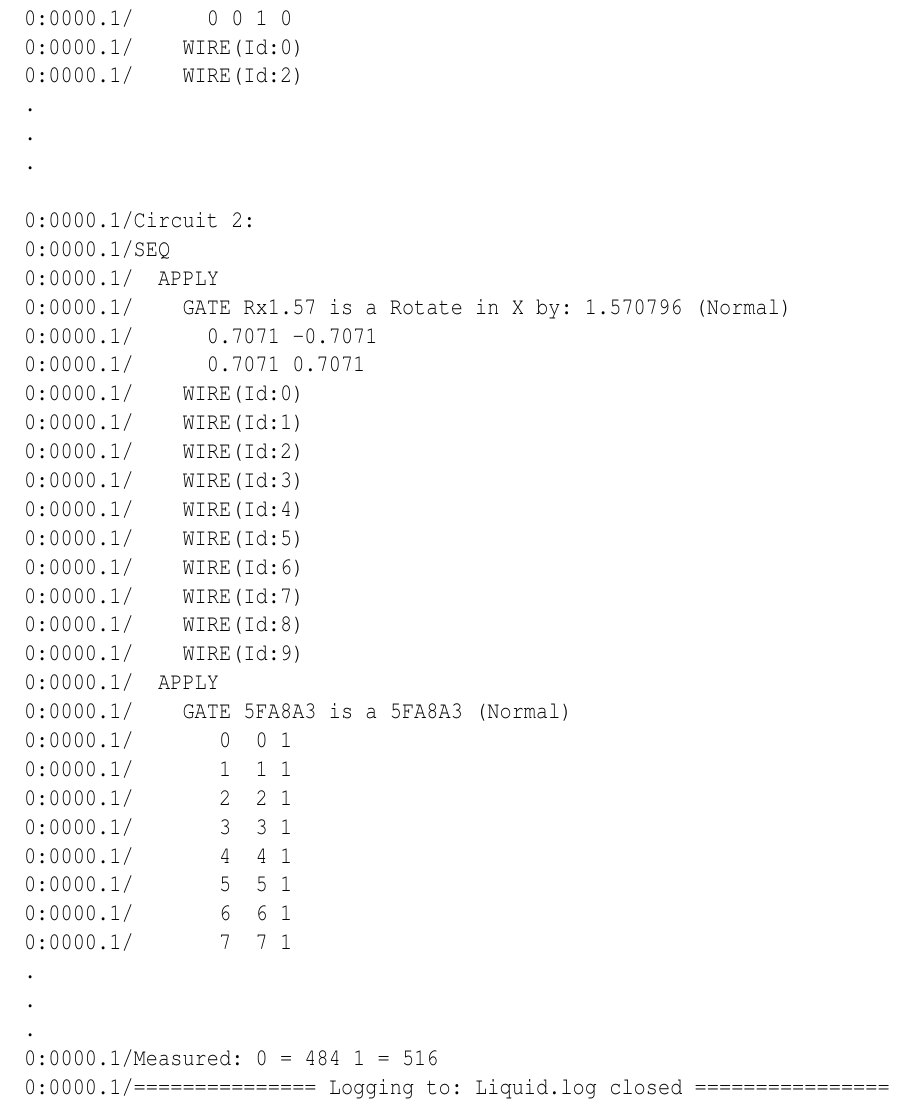
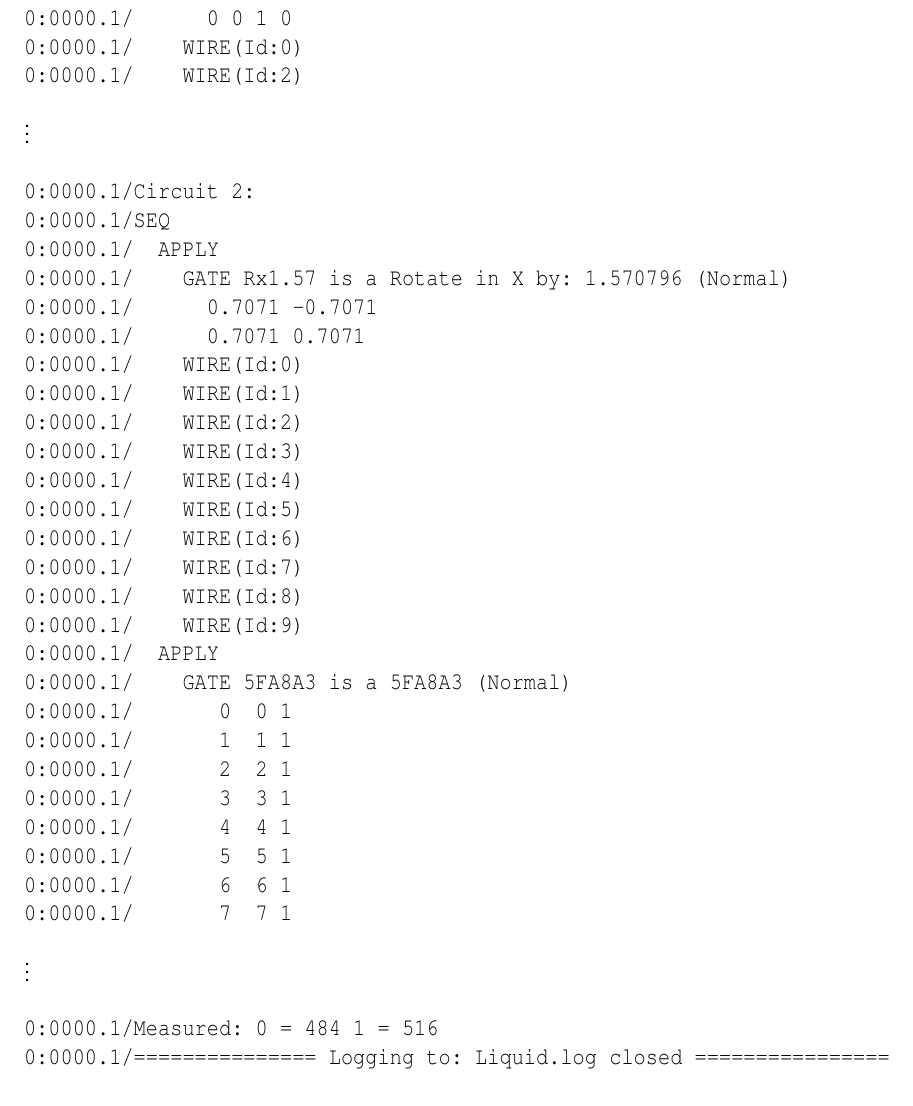
Before and after one commit to alexenriquent/quantum-computing, a LaTeX document (report.tex): part of page 25 of 25, cut so that both start at the same text. Compiled offline with pdfLaTeX.

Commit message:
Minor customisation

```diff
--- a/report.tex
+++ b/report.tex
@@ -753,10 +753,9 @@ let Liquid(n:int) =
 0:0000.1/      0 0 1 0
 0:0000.1/    WIRE(Id:0)
 0:0000.1/    WIRE(Id:2)
-.
-.
-.
-
+\end{verbatim}
+\vdots
+\begin{verbatim}
 0:0000.1/Circuit 2:
 0:0000.1/SEQ
 0:0000.1/  APPLY
@@ -783,12 +782,11 @@ let Liquid(n:int) =
 0:0000.1/       5  5 1
 0:0000.1/       6  6 1
 0:0000.1/       7  7 1
-.
-.
-.
+\end{verbatim}
+\vdots
+\begin{verbatim}
 0:0000.1/Measured: 0 = 484 1 = 516
 0:0000.1/=============== Logging to: Liquid.log closed ================
 \end{verbatim}
 
-
 \end{document}
```
Also changed, not shown: cab402-programming-paradigms.pdf.
